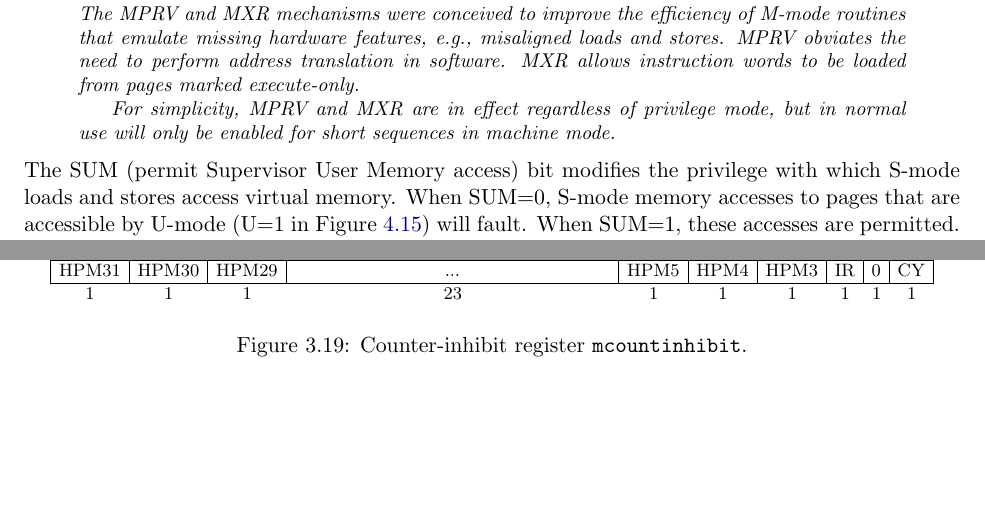
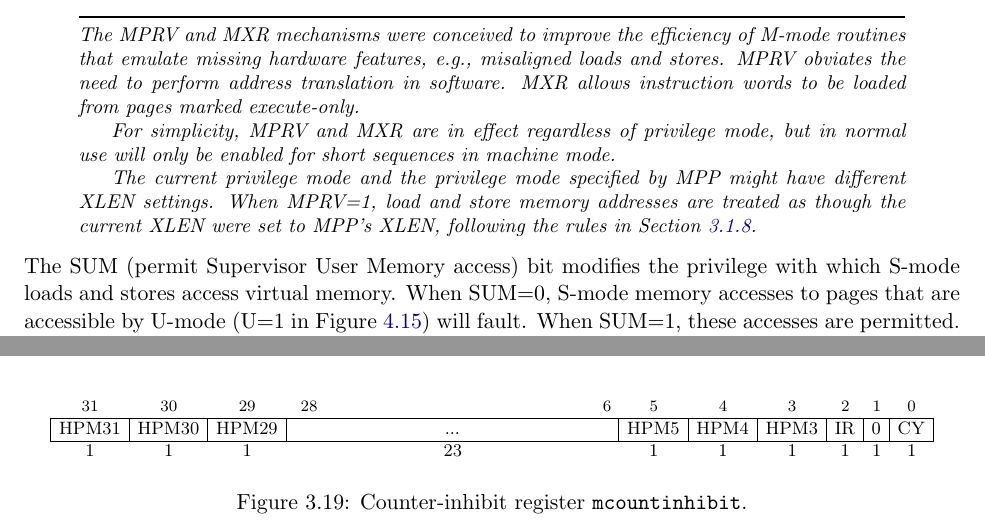
Before and after one commit to riscv/riscv-isa-manual, a LaTeX thesis (src/riscv-privileged.tex, which reads src/machine.tex): two parts of pages 35 and 48 of 113, joined at a grey line, cut so that both start at the same text, the shorter picture padded with empty space. Compiled offline with pdfLaTeX.

Commit message:
Add commentary about MPRV and writable XLEN
Closes #107

```diff
--- a/src/machine.tex
+++ b/src/machine.tex
@@ -662,6 +662,11 @@ MXR allows instruction words to be loaded from pages marked execute-only.
 For simplicity, MPRV and MXR are in effect regardless of privilege
 mode, but in normal use will only be enabled for short sequences in
 machine mode.
+
+The current privilege mode and the privilege mode specified by MPP might have
+different XLEN settings.  When MPRV=1, load and store memory addresses are
+treated as though the current XLEN were set to MPP's XLEN, following the rules
+in Section~\ref{xlen-control}.
 \end{commentary}
 
 The SUM (permit Supervisor User Memory access) bit modifies the privilege with
```
